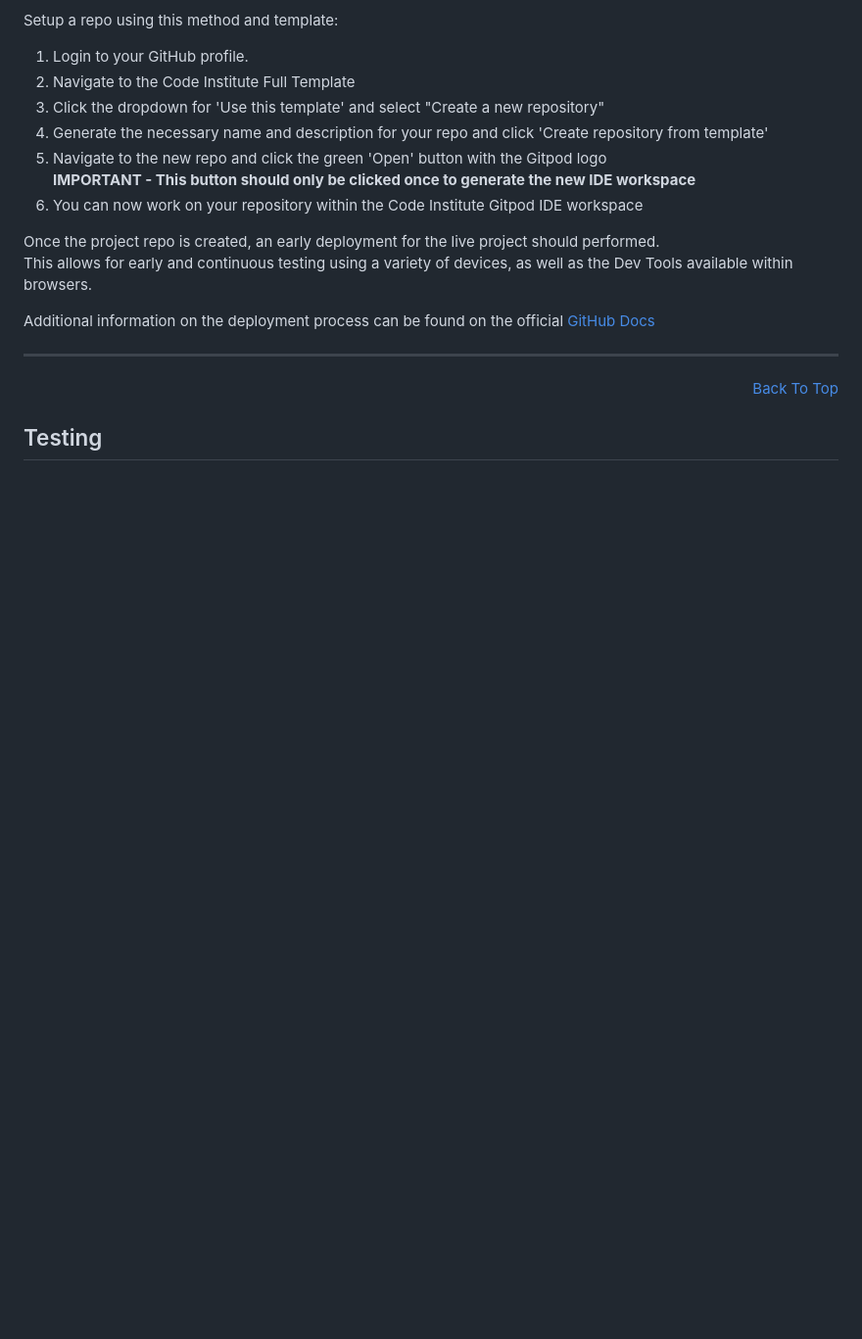
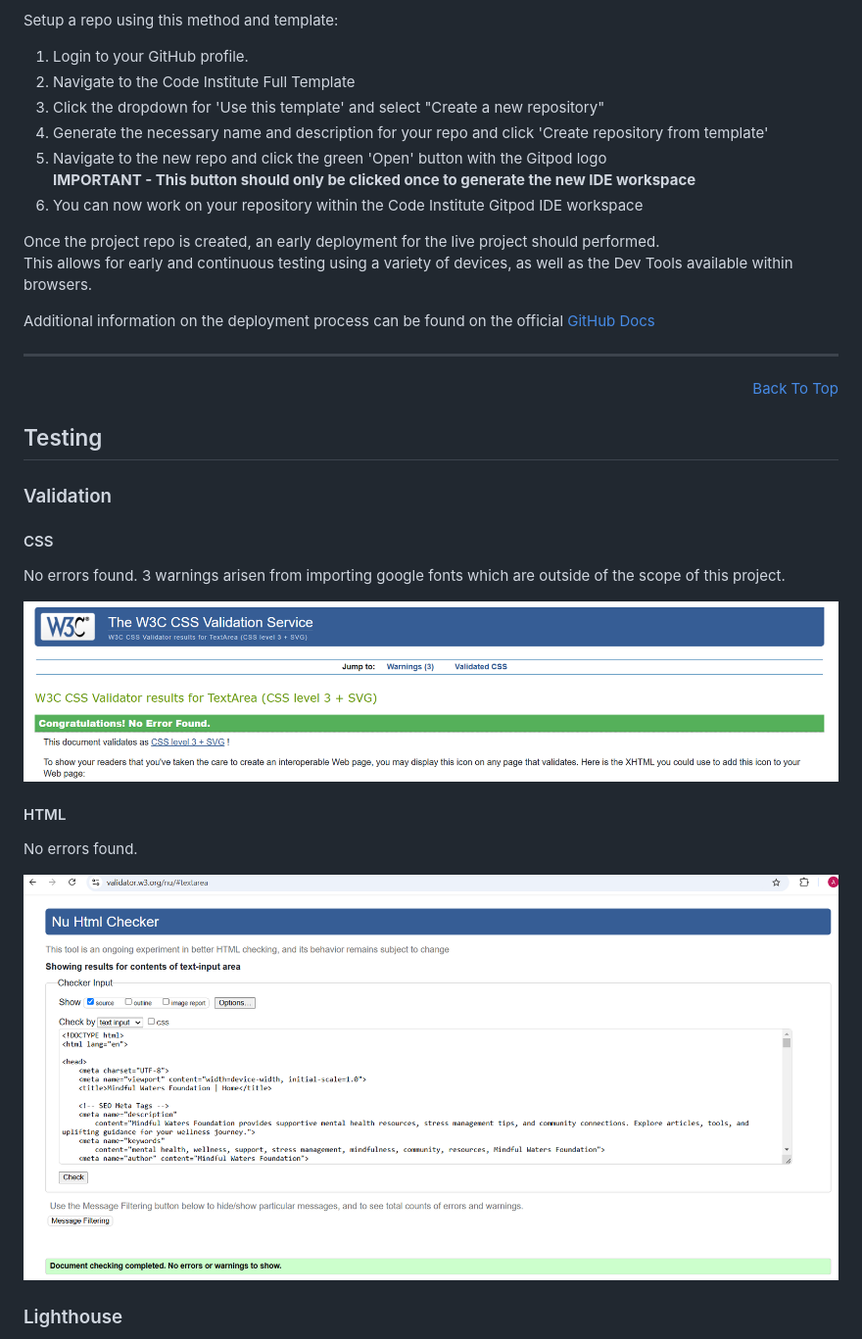
Before and after one commit to A-SousaRodrigues/mindful-waters-foundation, a Markdown page: README.md, the part around the change printed below. Shown: that part at 98% size. Rendered like a GitHub page; pictures changed too: documentation/images/css-validation.png (added), documentation/images/html-validation.png (added); blank space fills up the shorter version.

Commit message:
Update readme.md Testing

```diff
--- a/README.md
+++ b/README.md
@@ -242,4 +240,19 @@ Additional information on the deployment process can be found on the official [G
 
 ## Testing
 
+### Validation
 
+#### CSS
+
+No errors found. 3 warnings arisen from importing google fonts which are outside of the scope of this project.
+
+![CSS Validation](/documentation/images/css-validation.png)
+
+#### HTML
+
+No errors found.
+
+![HTML Validation](/documentation/images/html-validation.png)
+
+### Lighthouse
+
```
Also changed, not shown: other parts of README.md (+29 -14 lines), documentation/images/lighthouse-home-web.png (added), documentation/images/lighthouse-mental-web.png (added), documentation/images/lighthouse-privacy-web.png (added), documentation/images/lighthouse-stress-web.png (added).
